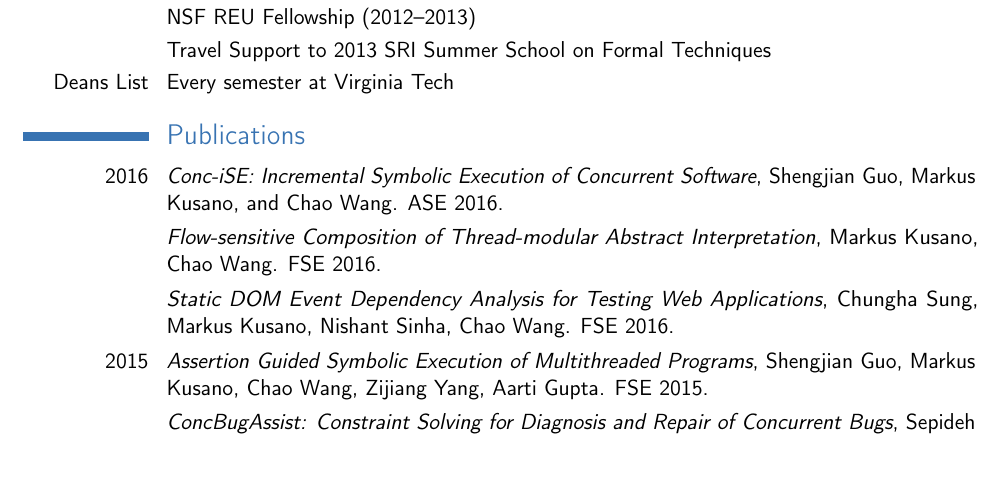
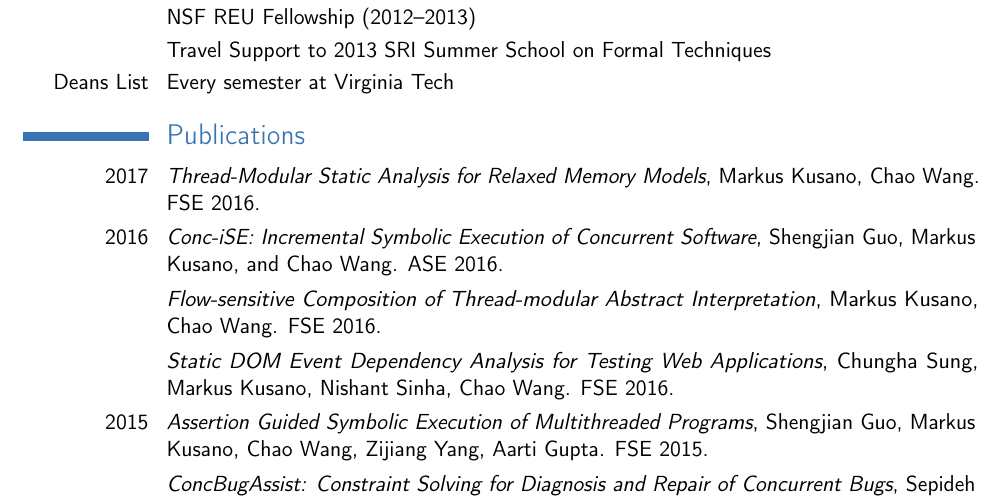
Before and after one commit to markus-kusano/resume, a LaTeX CV (cv.tex): part of page 1 of 2, cut so that both start at the same text, the shorter picture padded with empty space. Compiled offline with pdfLaTeX.

Commit message:
update CV

```diff
--- a/cv.tex
+++ b/cv.tex
@@ -68,6 +68,7 @@
 \cvline{Deans List}{Every semester at Virginia Tech}
 
 \section{Publications}
+\cvline{2017}{\emph{Thread-Modular Static Analysis for Relaxed Memory Models}, Markus Kusano, Chao Wang. FSE 2016.}
 \cvline{2016}{\emph{Conc-iSE: Incremental Symbolic Execution of Concurrent Software}, Shengjian Guo, Markus Kusano, and Chao Wang. ASE 2016.}
 \cvline{}{\emph{Flow-sensitive Composition of Thread-modular Abstract Interpretation}, Markus Kusano, Chao Wang. FSE 2016.}
 \cvline{}{\emph{Static DOM Event Dependency Analysis for Testing Web Applications}, Chungha Sung, Markus Kusano, Nishant Sinha, Chao Wang. FSE 2016.}
```
